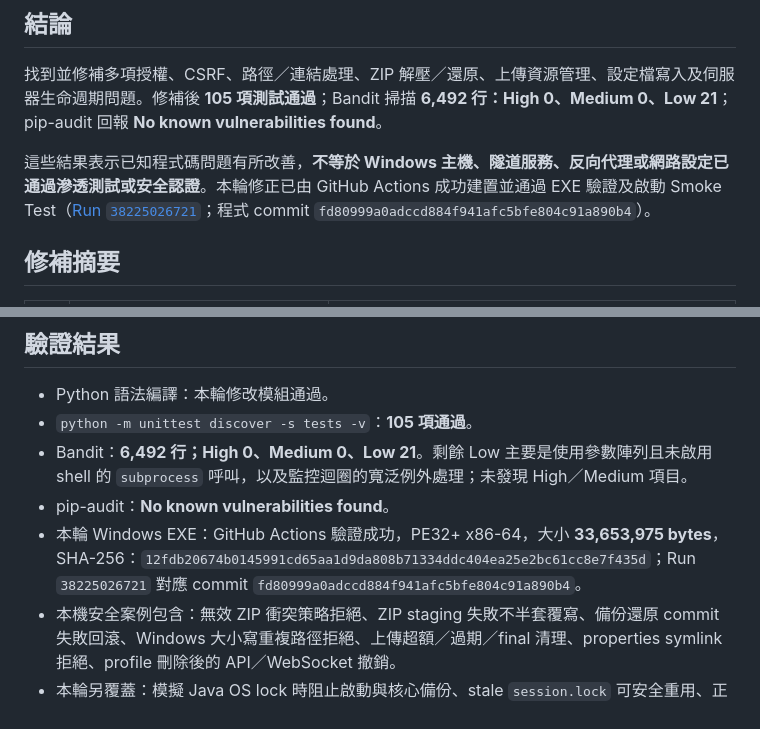
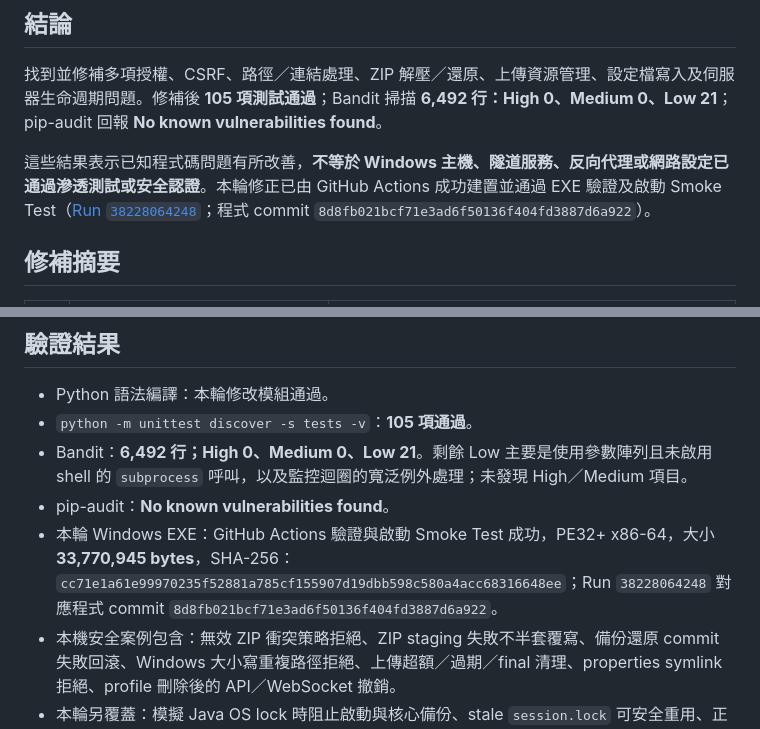
Before and after one commit to yoyo52074/Minecraft-Server-Manager, a Markdown page: SECURITY_AUDIT.md, 2 parts joined by grey strips. GitHub-like rendering.

Commit message:
Update security audit with final Windows build

```diff
--- a/SECURITY_AUDIT.md
+++ b/SECURITY_AUDIT.md
@@ -8,7 +8,7 @@
 
 找到並修補多項授權、CSRF、路徑／連結處理、ZIP 解壓／還原、上傳資源管理、設定檔寫入及伺服器生命週期問題。修補後 **105 項測試通過**；Bandit 掃描 **6,492 行：High 0、Medium 0、Low 21**；pip-audit 回報 **No known vulnerabilities found**。
 
-這些結果表示已知程式碼問題有所改善，**不等於 Windows 主機、隧道服務、反向代理或網路設定已通過滲透測試或安全認證**。本輪修正已由 GitHub Actions 成功建置並通過 EXE 驗證及啟動 Smoke Test（[Run `38225026721`](https://github.com/yoyo52074/Minecraft-Server-Manager/actions/runs/38225026721)；程式 commit `fd80999a0adccd884f941afc5bfe804c91a890b4`）。
+這些結果表示已知程式碼問題有所改善，**不等於 Windows 主機、隧道服務、反向代理或網路設定已通過滲透測試或安全認證**。本輪修正已由 GitHub Actions 成功建置並通過 EXE 驗證及啟動 Smoke Test（[Run `38228064248`](https://github.com/yoyo52074/Minecraft-Server-Manager/actions/runs/38228064248)；程式 commit `8d8fb021bcf71e3ad6f50136f404fd3887d6a922`）。
 
 ## 修補摘要
 
@@ -36,7 +36,7 @@
 - `python -m unittest discover -s tests -v`：**105 項通過**。
 - Bandit：**6,492 行；High 0、Medium 0、Low 21**。剩餘 Low 主要是使用參數陣列且未啟用 shell 的 `subprocess` 呼叫，以及監控迴圈的寬泛例外處理；未發現 High／Medium 項目。
 - pip-audit：**No known vulnerabilities found**。
-- 本輪 Windows EXE：GitHub Actions 驗證成功，PE32+ x86-64，大小 **33,653,975 bytes**，SHA-256：`12fdb20674b0145991cd65aa1d9da808b71334ddc404ea25e2bc61cc8e7f435d`；Run `38225026721` 對應 commit `fd80999a0adccd884f941afc5bfe804c91a890b4`。
+- 本輪 Windows EXE：GitHub Actions 驗證與啟動 Smoke Test 成功，PE32+ x86-64，大小 **33,770,945 bytes**，SHA-256：`cc71e1a61e99970235f52881a785cf155907d19dbb598c580a4acc68316648ee`；Run `38228064248` 對應程式 commit `8d8fb021bcf71e3ad6f50136f404fd3887d6a922`。
 - 本機安全案例包含：無效 ZIP 衝突策略拒絕、ZIP staging 失敗不半套覆寫、備份還原 commit 失敗回滾、Windows 大小寫重複路徑拒絕、上傳超額／過期／final 清理、properties symlink 拒絕、profile 刪除後的 API／WebSocket 撤銷。
 - 本輪另覆蓋：模擬 Java OS lock 時阻止啟動與核心備份、stale `session.lock` 可安全重用、正常停止不會自動 kill、空目錄安裝 Paper 核心與未指定路徑預設；Forge 官方版本目錄動態查詢、latest build 選取、無介面安裝成功，以及非零退出／逾時後 installer 封存、profile 保持不變與更新鎖釋放。
 
```
